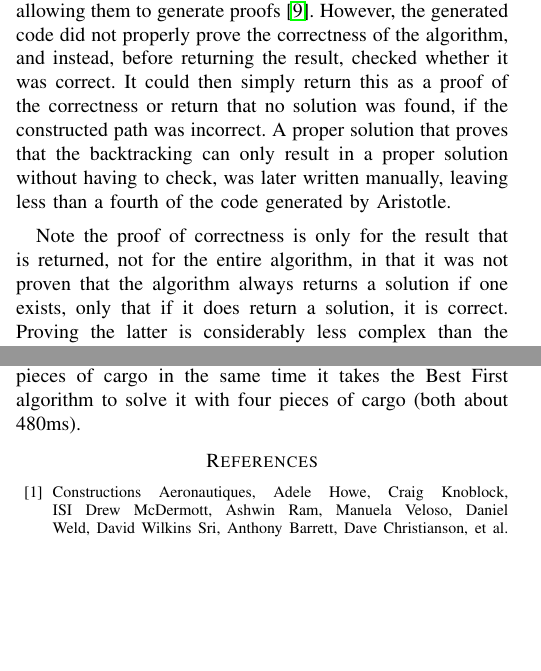
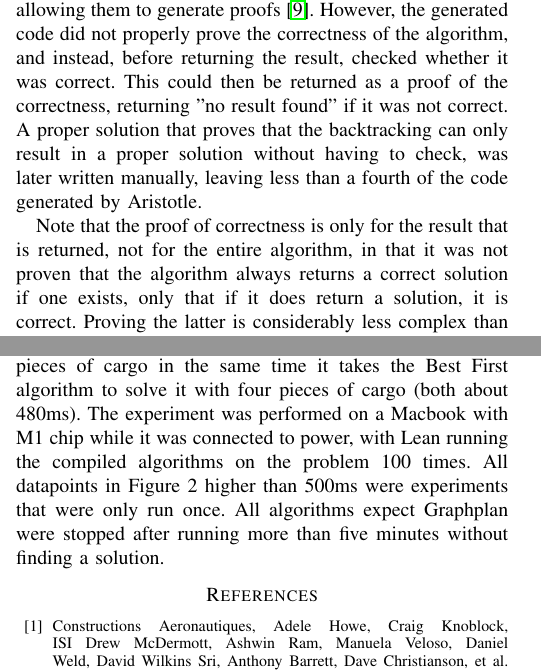
Before and after one commit to SeseMueller/graphplan, a LaTeX paper (Latex Graphplan/wtm_double.tex): two parts of the columns of pages 3 and 4 of 4, joined at a grey line, cut so that both start at the same text, the shorter picture padded with empty space. Compiled offline with pdfLaTeX; a missing font is replaced by an installed copy or a similar font; a LaTeX package or settings file that is missing is left out.

Commit message:
Worked on Latex: many small improvements taken from Review

```diff
--- a/Latex Graphplan/wtm_double.tex
+++ b/Latex Graphplan/wtm_double.tex
@@ -414,14 +417,14 @@ to reach the goal, but also a proof that this list of actions does in fact reach
 
 Part of the code for this implementation was generated by Aristotle, a harness for LLMs to interact with Lean,
 allowing them to generate proofs \cite{aristotle}. However, the generated code did not properly prove the correctness of the algorithm,
-and instead, before returning the result, checked whether it was correct. It could then simply return this as
-a proof of the correctness or return that no solution was found, if the constructed path was incorrect.
+and instead, before returning the result, checked whether it was correct. This could then be returned as
+a proof of the correctness, returning "no result found" if it was not correct.
 A proper solution that proves that the backtracking can only result in a proper solution without having to check,
 was later written manually, leaving less than a fourth of the code generated by Aristotle.
 
-Note the proof of correctness is only for the result that is returned, not for the entire algorithm, in that
+Note that the proof of correctness is only for the result that is returned, not for the entire algorithm, in that
 it was not %TODO remove?
-proven that the algorithm always returns a solution if one exists, only that if it does return a solution, it is correct.
+proven that the algorithm always returns a correct solution if one exists, only that if it does return a solution, it is correct.
 Proving the latter is considerably less complex than the former, as that would require proving both that
 each cycle in the memoization hashmap passes through the starting point and that both recursive functions always terminate.
 For the same reasons and also due to the higher complexity, there are currently no proofs for the Graphplan implementation
@@ -466,6 +469,10 @@ Note that the direct breadth-first search implementation is slightly faster than
 since the latter uses worse data structures and algorithms in order to simplify the proof.
 Additionally, the Graphplan algorithm can solve the Rocket problem with 57 pieces of cargo in the same time
 it takes the Best First algorithm to solve it with four pieces of cargo (both about 480ms).
+The experiment was performed on a Macbook with M1 chip while it was connected to power,
+with Lean running the compiled algorithms on the problem 100 times.
+All datapoints in Figure 2 higher than 500ms were experiments that were only run once.
+All algorithms expect Graphplan were stopped after running more than five minutes without finding a solution.
 
 %Probably insert the table of performance across problems?
 
```
Also changed, not shown: Latex Graphplan/wtm_double.tex (19 more changed lines).
